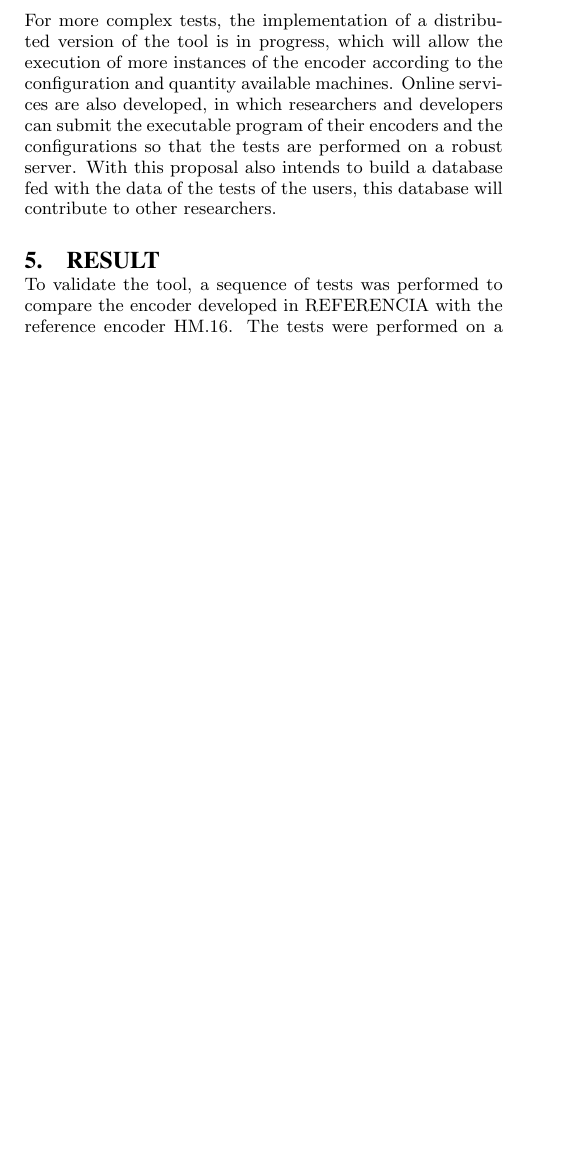
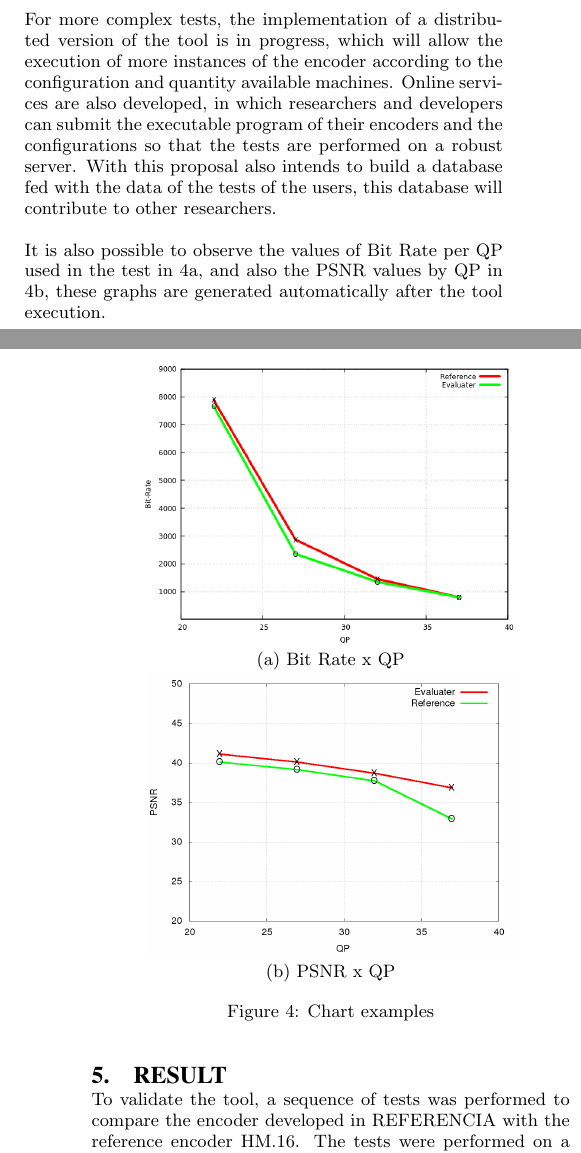
Before and after one commit to JoseRaimundo/encoder_test_engine, a LaTeX paper (paper/ACM_proc.tex): part of one column of page 4 of 5 before the commit and two parts of the columns of pages 4 and 5 of 6 after it, the two joined at a grey line, cut so that both start at the same text, the shorter picture padded with empty space. Compiled offline with pdfLaTeX.

Commit message:
Funcionalidade de gráficos no artigo

```diff
--- a/paper/ACM_proc.tex
+++ b/paper/ACM_proc.tex
@@ -5,6 +5,8 @@
 \usepackage[utf8]{inputenc}
 \usepackage[T1]{fontenc}
 \usepackage{pgfplots}
+\usepackage{subfig}
+% Define o caminho das figuras
 
 %--------------------------------------
 
@@ -217,3 +219,19 @@ The output file structure of the testing tool presents the key information about
 \FloatBarrier
 
 For more complex tests, the implementation of a distributed version of the tool is in progress, which will allow the execution of more instances of the encoder according to the configuration and quantity available machines. Online services are also developed, in which researchers and developers can submit the executable program of their encoders and the configurations so that the tests are performed on a robust server. With this proposal also intends to build a database fed with the data of the tests of the users, this database will contribute to other researchers.
+
+It is also possible to observe the values of Bit Rate per QP used in the test in \ref{bitqp}, and also the PSNR values by QP in \ref{psnrqp}, these graphs are generated automatically after the tool execution.
+
+\FloatBarrier
+\begin{figure}[!htb]
+	\centering
+	\subfloat[Bit Rate x QP]{
+		\includegraphics[height=5cm]{figures/bitrateqp.png}
+		\label{bitqp}
+	}
+	\quad %espaco separador
+	\subfloat[PSNR x QP]{
+		\includegraphics[height=5cm]{figures/psnrqp.png}
+		\label{psnrqp}
+	}
+	\caption{Chart examples}
```
Also changed, not shown: paper/ACM_proc.pdf, paper/figures/bitrateqp.png (added), paper/figures/psnrbitrate.png (added), paper/figures/psnrqp.png (added), paper/ACM_proc.tex (4 more changed lines), 3 other files.
